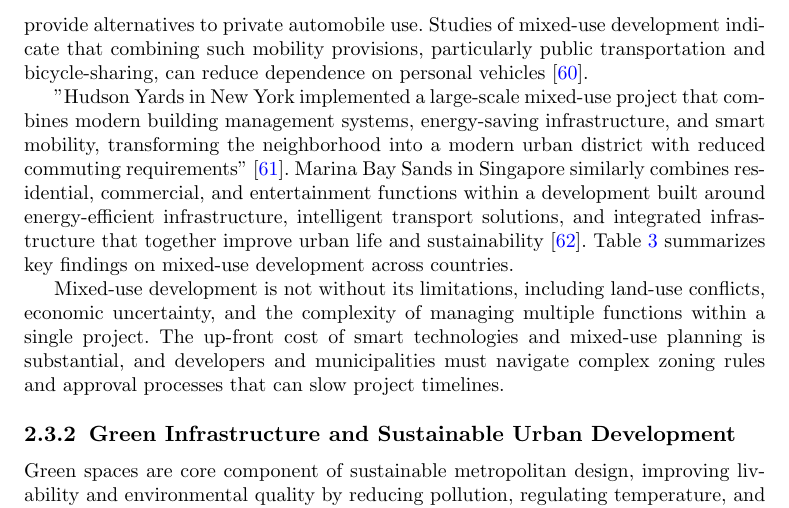
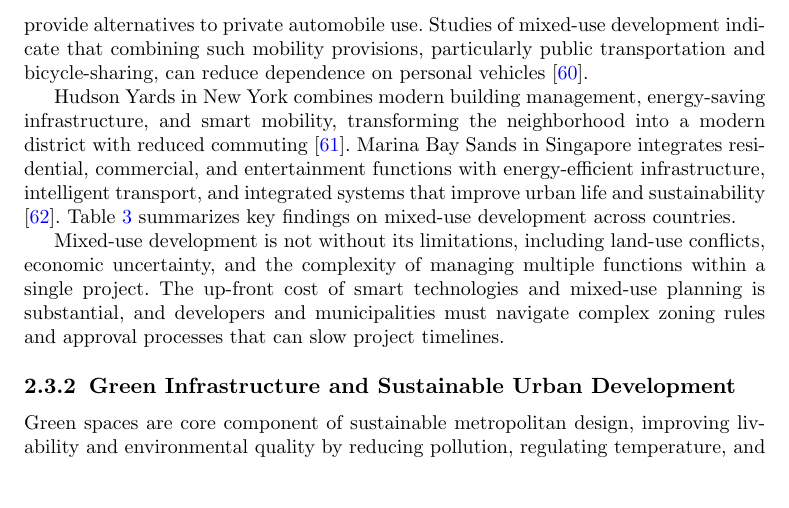
Before and after one commit to DerrickUnleashed/DesignSmartCities, a LaTeX paper (main.tex): part of page 21 of 50, cut so that both start at the same text, the shorter picture padded with empty space. Compiled offline with pdfLaTeX.

Commit message:
docs: revise Hudson Yards and Marina Bay Sands examples

```diff
--- a/main.tex
+++ b/main.tex
@@ -411,7 +411,7 @@ Smart-enabled mixed-use developments bring residential, professional, commercial
 
 These developments incorporate integrated infrastructure, such as intelligent energy networks, advanced transportation systems, and coordinated waste-management facilities, to improve urban efficiency while limiting environmental impacts. Evidence from studies of land-use and transportation patterns indicates that mixed-use planning can reduce commuting distances, thereby helping to alleviate traffic congestion and greenhouse gas emissions \cite{r58}. Within these developments, smart buildings employ automated controls to regulate energy consumption, illumination, and HVAC systems, enhancing occupant comfort while reducing operational expenditure and supporting sustainability objectives. Research examining building energy consumption has shown that such intelligent systems can significantly increase energy efficiency while lowering operating costs \cite{r59}. Mixed-use environments can further incorporate sustainable mobility options, including electric vehicle charging infrastructure, bicycle-sharing services, and integrated public transit facilities, which provide alternatives to private automobile use. Studies of mixed-use development indicate that combining such mobility provisions, particularly public transportation and bicycle-sharing, can reduce dependence on personal vehicles \cite{r60}.
 
-"Hudson Yards in New York implemented a large-scale mixed-use project that combines modern building management systems, energy-saving infrastructure, and smart mobility, transforming the neighborhood into a modern urban district with reduced commuting requirements" \cite{r61}. Marina Bay Sands in Singapore similarly combines residential, commercial, and entertainment functions within a development built around energy-efficient infrastructure, intelligent transport solutions, and integrated infrastructure that together improve urban life and sustainability \cite{r62}. Table~\ref{tab:mixed} summarizes key findings on mixed-use development across countries.
+Hudson Yards in New York combines modern building management, energy-saving infrastructure, and smart mobility, transforming the neighborhood into a modern district with reduced commuting \cite{r61}. Marina Bay Sands in Singapore integrates residential, commercial, and entertainment functions with energy-efficient infrastructure, intelligent transport, and integrated systems that improve urban life and sustainability \cite{r62}. Table~\ref{tab:mixed} summarizes key findings on mixed-use development across countries.
 
 \begin{table*}[!t]
 \caption{Key Findings of Mixed-Use Developments in Various Countries}
```
